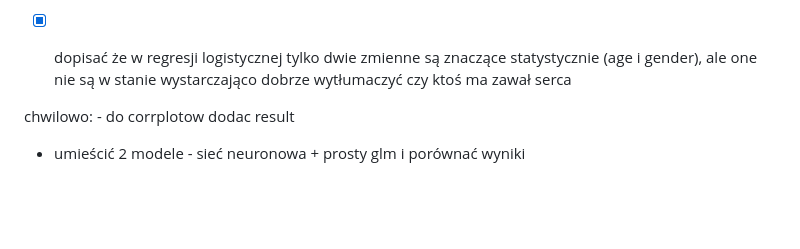
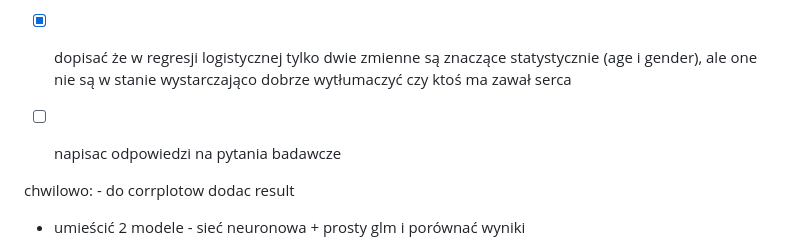
Before and after one commit to tymson170/HeartAttackPrediction, a Markdown page: README.md, the part around the change. Rendered like a GitHub page; blank space fills up the shorter version.

Commit message:
add todo

```diff
--- a/README.md
+++ b/README.md
@@ -38,6 +38,8 @@
 -   [ ] w podsumowaniu porównać wartości CKMB i troponiny, jakie mamy w modelu, do oficjanych metryk stosowanych przez lekarzy do wykrycia zawalu
 
 -   [x] dopisać że w regresji logistycznej tylko dwie zmienne są znaczące statystycznie (age i gender), ale one nie są w stanie wystarczająco dobrze wytłumaczyć czy ktoś ma zawał serca
+
+-   [ ] napisac odpowiedzi na pytania badawcze
 
 chwilowo: - do corrplotow dodac result
 
```
